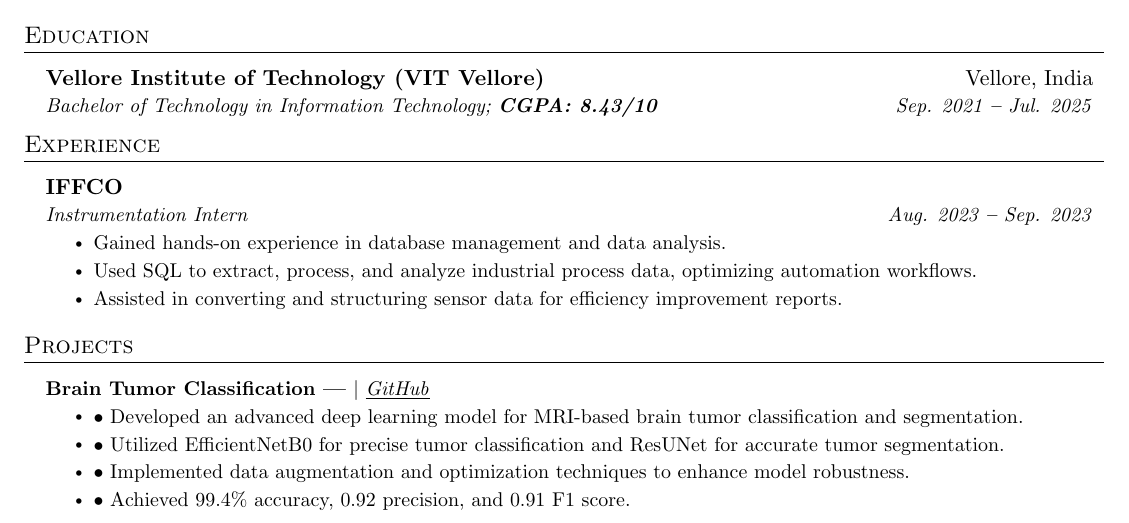
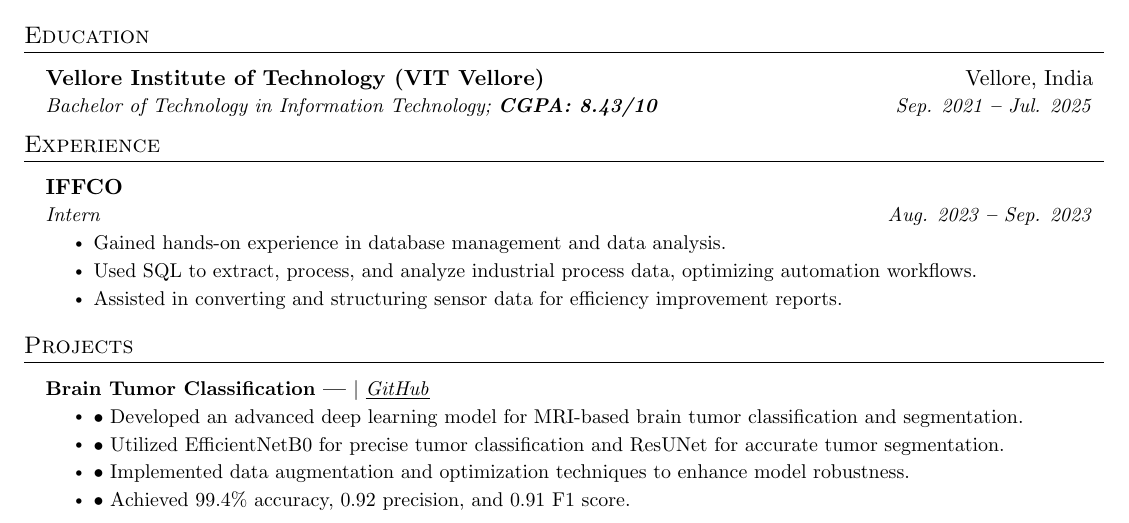
Before and after one commit to chaseshobhit/tempRepo2, a LaTeX document (67e5aaf34f2f400934c9943d.tex): part of the page, cut so that both start at the same text. Compiled offline with pdfLaTeX.

Commit message:
File Updated!

```diff
--- a/67e5aaf34f2f400934c9943d.tex
+++ b/67e5aaf34f2f400934c9943d.tex
@@ -169,7 +169,7 @@
 
 \resumeSubheading
       {IFFCO}{}
-      {Instrumentation Intern}{Aug. 2023 \textbf{--} Sep. 2023}
+      {Intern}{Aug. 2023 \textbf{--} Sep. 2023}
       \resumeItemListStart
       \resumeItem{Gained hands-on experience in database management and data analysis.}\resumeItem{Used SQL to extract, process, and analyze industrial process data, optimizing automation workflows.}\resumeItem{Assisted in converting and structuring sensor data for efficiency improvement reports.}
         \resumeItemListEnd
```
